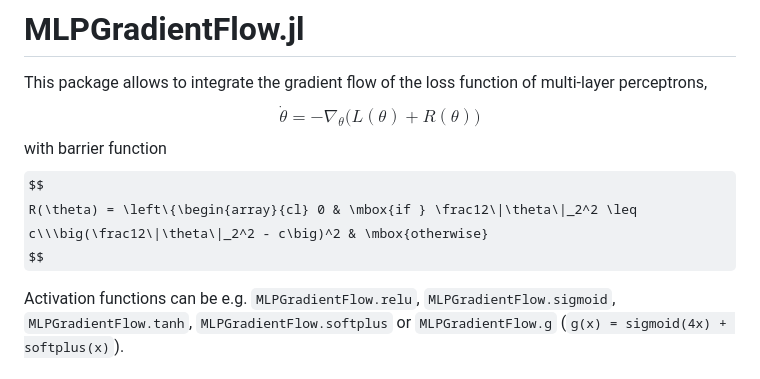
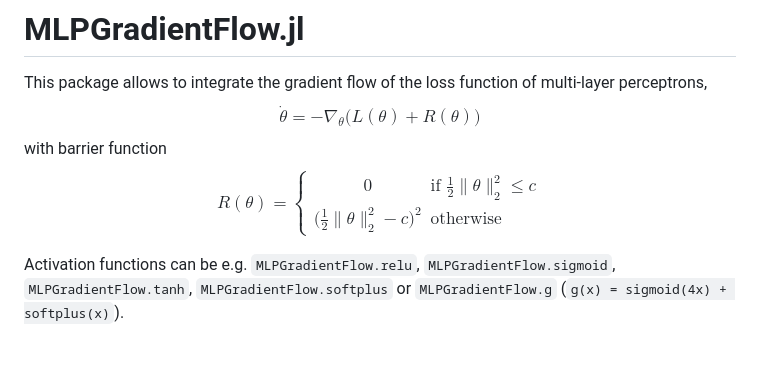
Before and after one commit to jbrea/MLPGradientFlow.jl, a Markdown page: README.md, the part around the change. Drawn GitHub-style; some formulas as TeX source.

Commit message:
fix notation

```diff
--- a/README.md
+++ b/README.md
@@ -6,6 +6,7 @@ $$\dot \theta = -\nabla_\theta \big(L(\theta) + R(\theta)\big)$$
 with barrier function
 $$
 R(\theta) = \left\{\begin{array}{cl} 0 & \mbox{if } \frac12\|\theta\|_2^2 \leq c\\\big(\frac12\|\theta\|_2^2 - c\big)^2 & \mbox{otherwise}
+\end{array}\right.
 $$
 
 Activation functions can be e.g. `MLPGradientFlow.relu`, `MLPGradientFlow.sigmoid`, `MLPGradientFlow.tanh`, `MLPGradientFlow.softplus` or `MLPGradientFlow.g` (`g(x) = sigmoid(4x) + softplus(x)`).
```
